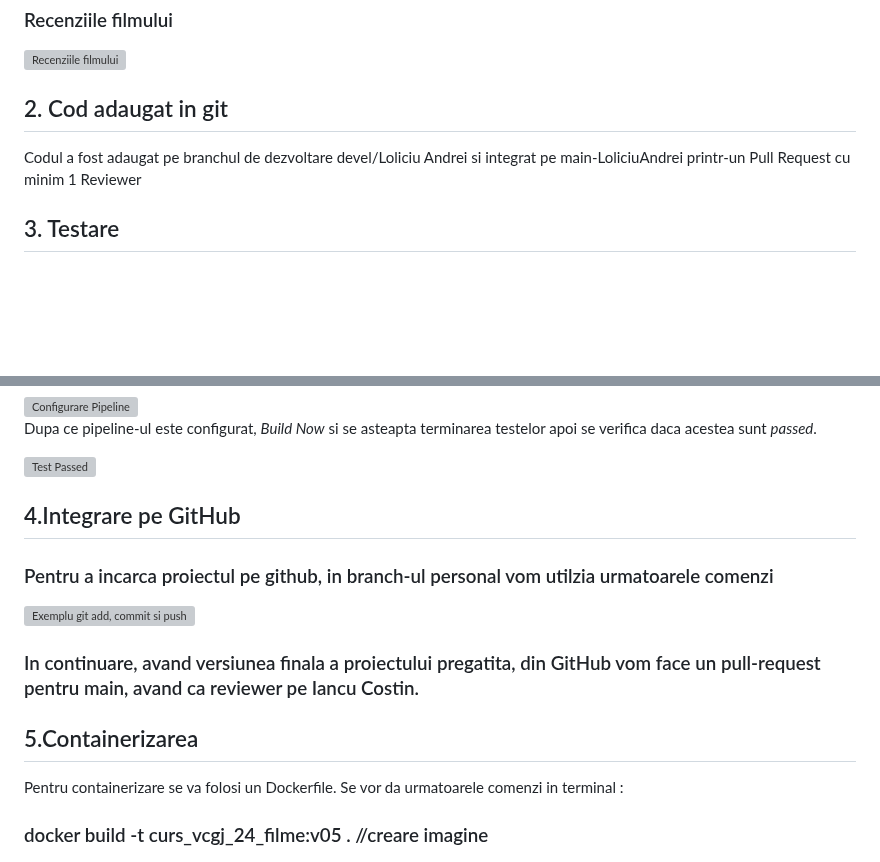
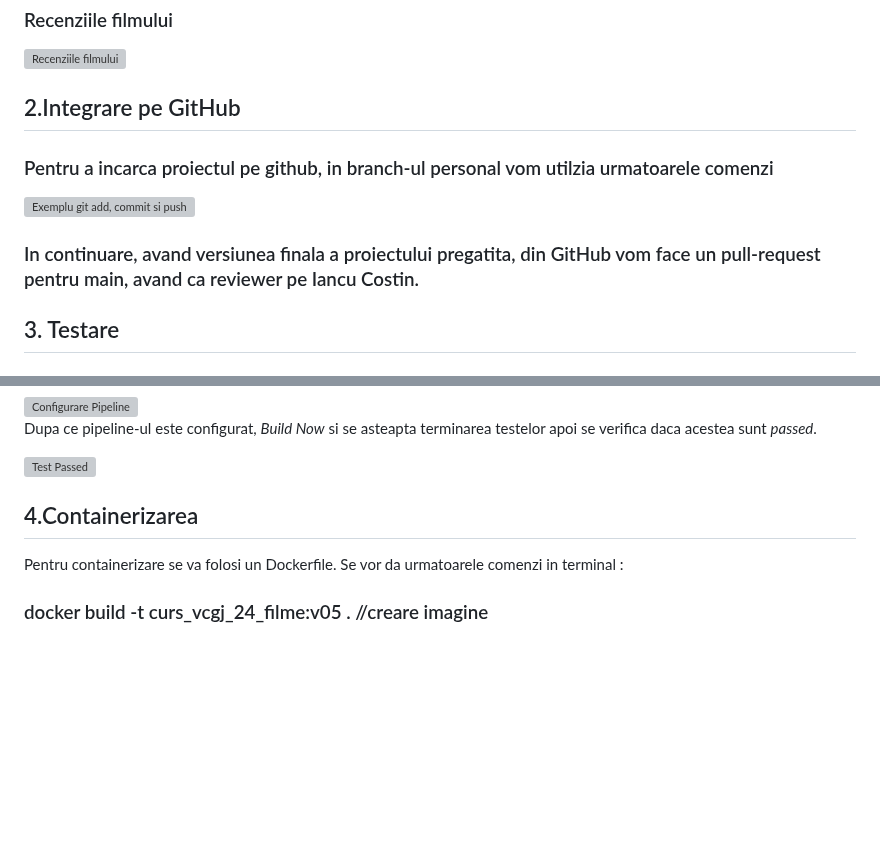
Before and after one commit to Raluca93/Curs_VCGJ_24_filme, a Markdown page: README.md, 2 parts joined by grey strips. GitHub-like rendering; blank space fills up the shorter version; grey boxes are pictures that could not be loaded.

Commit message:
README v03

```diff
--- a/README.md
+++ b/README.md
@@ -25,9 +27,12 @@
     <img src="https://i.postimg.cc/htMJC1Kc/image.png" alt="Recenziile filmului">
 </div>
 
-<h2>2. Cod adaugat in git</h2>
-
-<p>Codul a fost adaugat pe branchul de dezvoltare devel/Loliciu Andrei si integrat pe main-LoliciuAndrei printr-un Pull Request cu minim 1 Reviewer</p>
+<h2>2.Integrare pe GitHub</h2>
+<h3>Pentru a incarca proiectul pe github, in branch-ul personal vom utilzia urmatoarele comenzi</h3>
+<div class="screenshot">
+    <img src="https://i.postimg.cc/bNTJKD6g/image.png" alt="Exemplu git add, commit si push">
+</div>
+<h3>In continuare, avand versiunea finala a proiectului pregatita, din GitHub vom face un pull-request pentru main, avand ca reviewer pe Iancu Costin.</h3>
 
 <h2>3. Testare</h2>
 
@@ -57,13 +62,7 @@
     <img src="https://i.postimg.cc/PJvqZCXs/image.png" alt="Test Passed">
 </div>
 
-<h2>4.Integrare pe GitHub</h2>
-<h3>Pentru a incarca proiectul pe github, in branch-ul personal vom utilzia urmatoarele comenzi</h3>
-<div class="screenshot">
-    <img src="https://i.postimg.cc/bNTJKD6g/image.png" alt="Exemplu git add, commit si push">
-</div>
-<h3>In continuare, avand versiunea finala a proiectului pregatita, din GitHub vom face un pull-request pentru main, avand ca reviewer pe Iancu Costin.</h3>
-<h2>5.Containerizarea</h2>
+<h2>4.Containerizarea</h2>
 Pentru containerizare se va folosi un Dockerfile. Se vor da urmatoarele comenzi in terminal :
 <h3>docker build -t curs_vcgj_24_filme:v05 . //creare imagine</h3>
 <h3>docker run -p 5000:5000 curs_vcgj_24_filme:v05 // pornire container</h3>
```
Also changed, not shown: other parts of README.md (+3 -1 lines).
